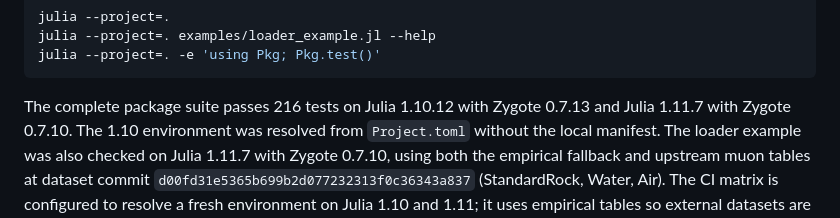
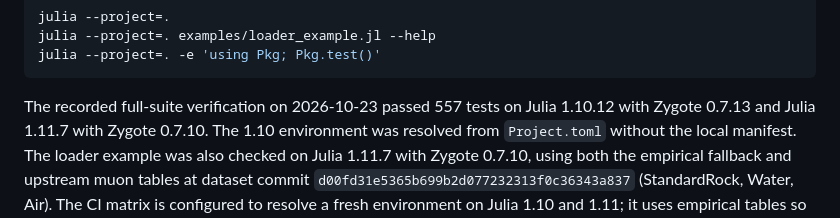
Before and after one commit to grinisrit/diffpumas.jl, a Markdown page: docs/getting-started.md, the part around the change. Rendered like a GitHub page.

````diff
--- a/docs/getting-started.md
+++ b/docs/getting-started.md
@@ -26,7 +26,8 @@ julia --project=. examples/loader_example.jl --help
 julia --project=. -e 'using Pkg; Pkg.test()'
 ```
 
-The complete package suite passes 216 tests on Julia 1.10.12 with Zygote 0.7.13
+The recorded full-suite verification on 2026-10-23 passed 557 tests on Julia
+1.10.12 with Zygote 0.7.13
 and Julia 1.11.7 with Zygote 0.7.10. The 1.10 environment was resolved from
 `Project.toml` without the local manifest. The loader example was also checked
 on Julia 1.11.7 with Zygote 0.7.10,
````
Also changed, not shown: docs/muography-and-tomography.md (+24 -7 lines).
